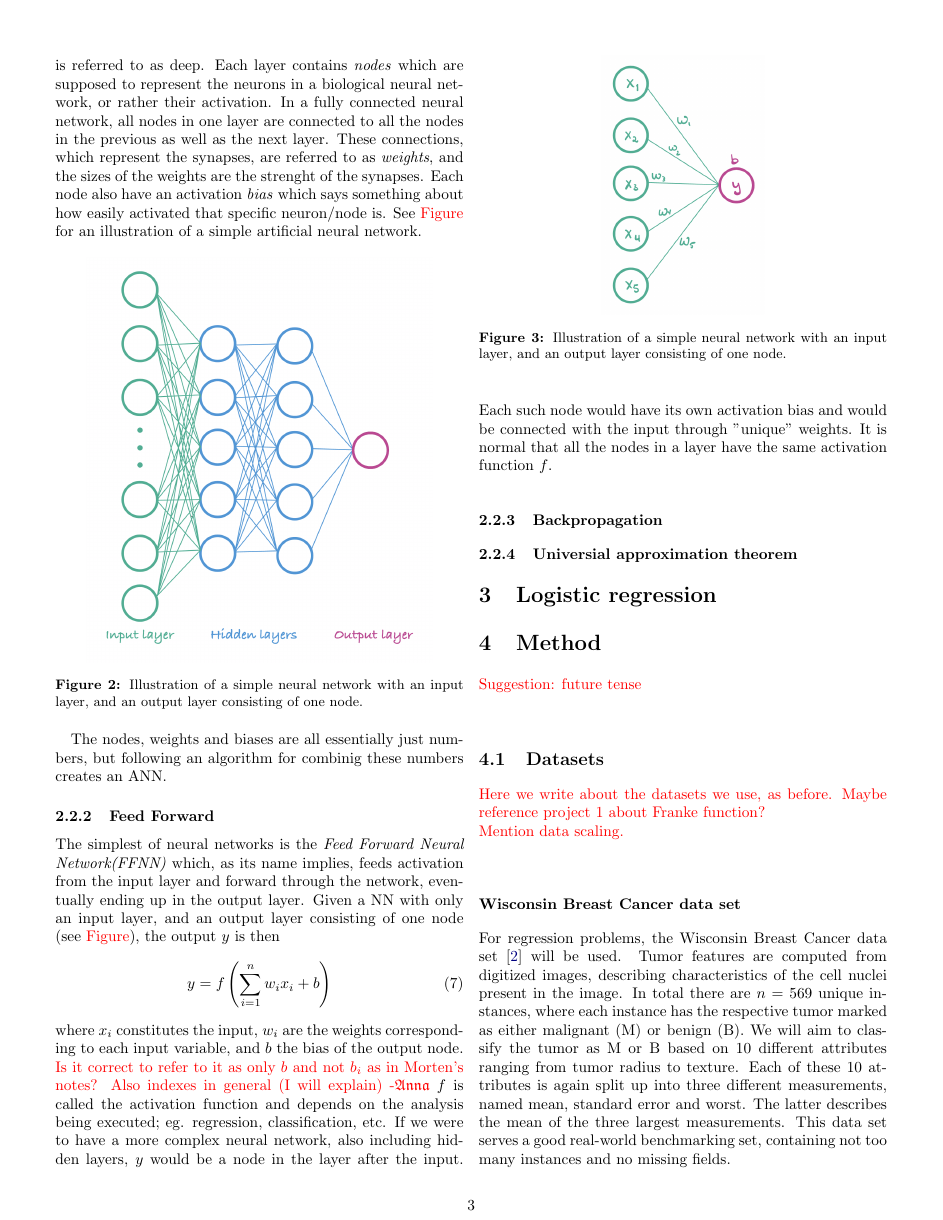
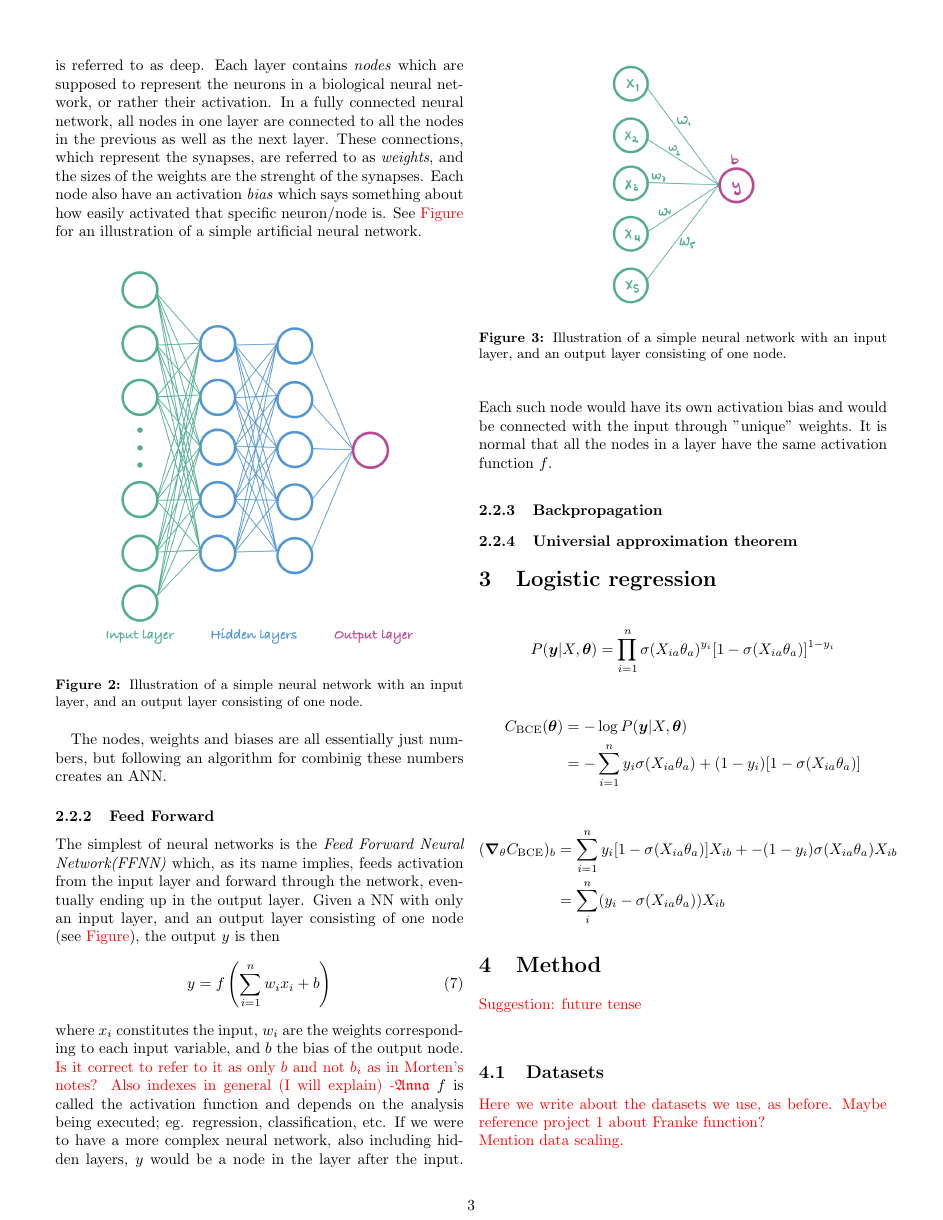
Before and after one commit to hkve/FYS-STK4155, a LaTeX paper (Project2/tex/main.tex, which reads Project2/tex/sections/theory.tex): page 3 of 6 before the commit and page 3 of 7 after it. Compiled offline with pdfLaTeX.

Commit message:
Started writing some log reg

```diff
--- a/Project2/tex/sections/theory.tex
+++ b/Project2/tex/sections/theory.tex
@@ -120,3 +120,18 @@ We will assume that the measurements $y_i$ are generated from an exact function
         \subsubsection{Universial approximation theorem}
 
     \section{Logistic regression}
+
+
+    \begin{align*}
+        P(\vec{y}|X,\vec{\vec{\theta}}) = \prod_{i = 1}^{n} \sigma(X_{ia} \theta_a)^{y_i}[1-\sigma(X_{ia}\theta_a)]^{1 - y_i}
+    \end{align*}
+
+    \begin{align*}
+        \msub{C}{BCE}(\vec{\theta}) &= -\log P(\vec{y}|X,\vec{\vec{\theta}}) \\
+        &= - \sum_{i = 1}^{n} y_i \sigma(X_{ia} \theta_a) + (1 - y_i)[1-\sigma(X_{ia}\theta_a)]
+    \end{align*}
+
+    \begin{align*}
+        (\grad_{\theta} \msub{C}{BCE})_b &= \sum_{i = 1}^{n} y_i [1 - \sigma(X_{ia} \theta_a) ] X_{ib} + -(1 - y_i)\sigma(X_{ia} \theta_a)X_{ib} \\
+        &= \sum_i^n (y_i - \sigma(X_{ia}\theta_a)) X_{ib}
+    \end{align*}
```
Also changed, not shown: Project2/tex/sections/results.tex (+4 -4 lines), Project1/tex/main.pdf, Project2/tex/figs/clasf_activation_functions1.pdf, Project2/tex/figs/clasf_activation_functions2.pdf, Project2/tex/figs/clasf_activation_functions3.pdf, Project2/tex/figs/clasf_activation_functions4.pdf, Project2/tex/main.tex (line endings or trailing spaces), 1 other file.
